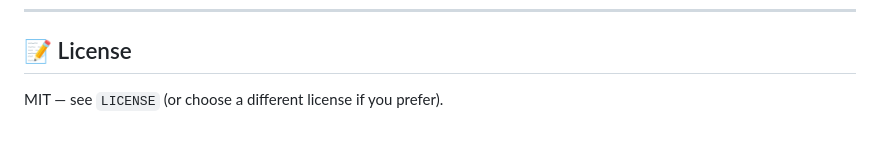
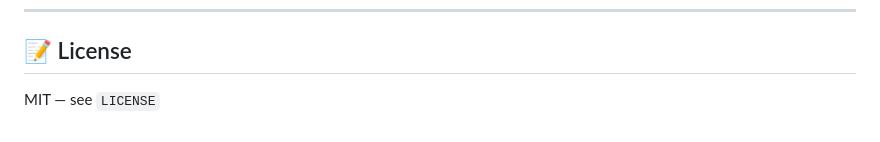
Before and after one commit to KolbyML/One-Piece-Canon-Counter, a Markdown page: README.md, the part around the change. GitHub-like rendering.

```diff
--- a/README.md
+++ b/README.md
@@ -122,4 +122,4 @@ Yes—once you have `index.html`, you can run it without internet.
 
 ## 📝 License
 
-MIT — see `LICENSE` (or choose a different license if you prefer).
+MIT — see `LICENSE`
```
